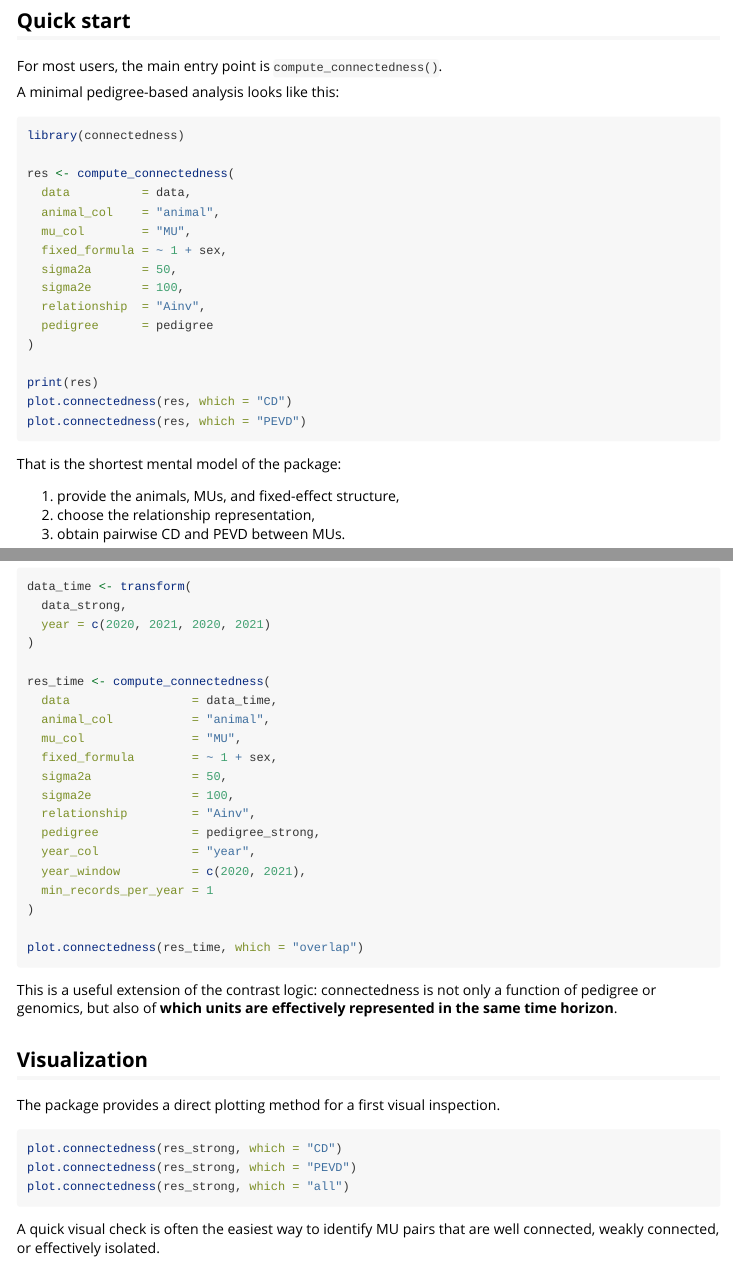
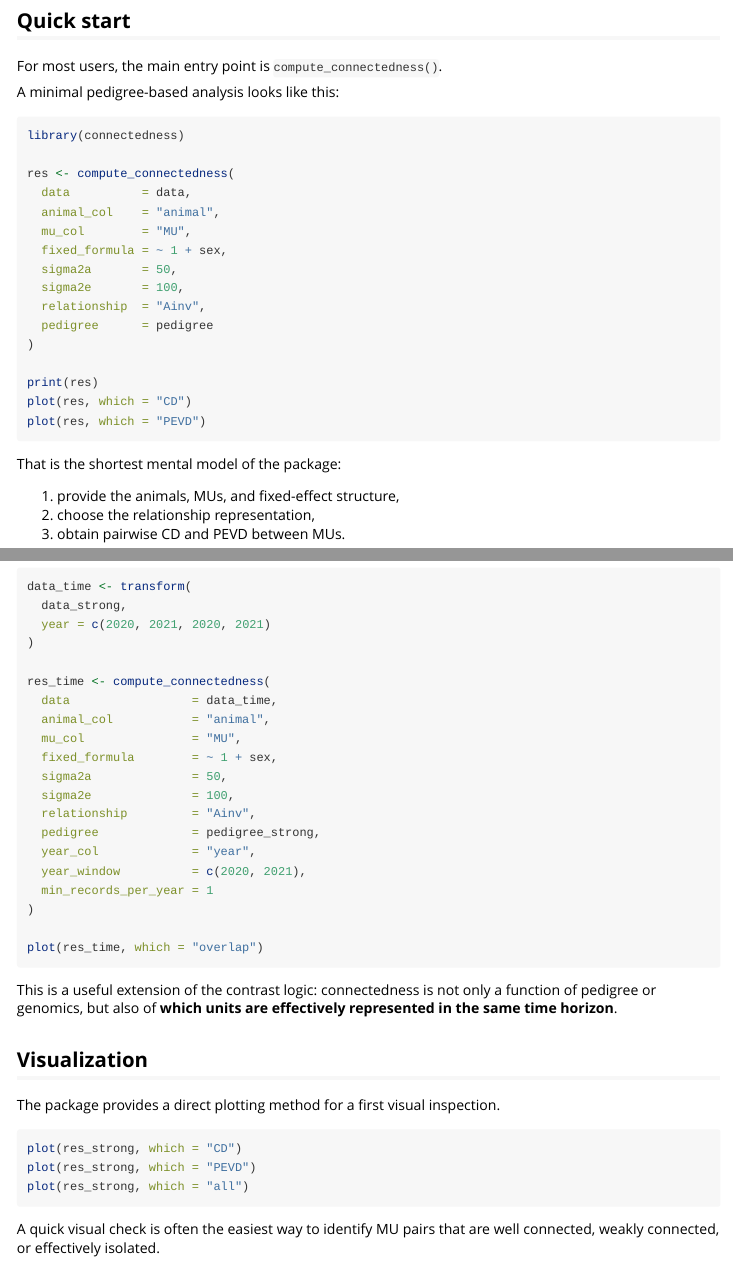
Before and after one commit to alanmaxsp/connectedness, an R Markdown document (vignettes/intro.Rmd): the page in a window 1100 px wide, from 790 px down, and a second part further down, joined at a grey line. Rendered offline with R 4.5, knitr and Pandoc, with nearby package versions.

Commit message:
Update intro vignette HTML and plotting examples

````diff
--- a/vignettes/intro.Rmd
+++ b/vignettes/intro.Rmd
@@ -75,8 +75,8 @@ res <- compute_connectedness(
 )
 
 print(res)
-plot.connectedness(res, which = "CD")
-plot.connectedness(res, which = "PEVD")
+plot(res, which = "CD")
+plot(res, which = "PEVD")
 ```
 
 That is the shortest mental model of the package:
@@ -325,7 +325,7 @@ res_time <- compute_connectedness(
   min_records_per_year = 1
 )
 
-plot.connectedness(res_time, which = "overlap")
+plot(res_time, which = "overlap")
 ```
 
 This is a useful extension of the contrast logic: connectedness is not only a
@@ -337,9 +337,9 @@ represented in the same time horizon**.
 The package provides a direct plotting method for a first visual inspection.
 
 ```{r eval=FALSE}
-plot.connectedness(res_strong, which = "CD")
-plot.connectedness(res_strong, which = "PEVD")
-plot.connectedness(res_strong, which = "all")
+plot(res_strong, which = "CD")
+plot(res_strong, which = "PEVD")
+plot(res_strong, which = "all")
 ```
 
 A quick visual check is often the easiest way to identify MU pairs that are
````
Also changed, not shown: README.md, 1 other file.
